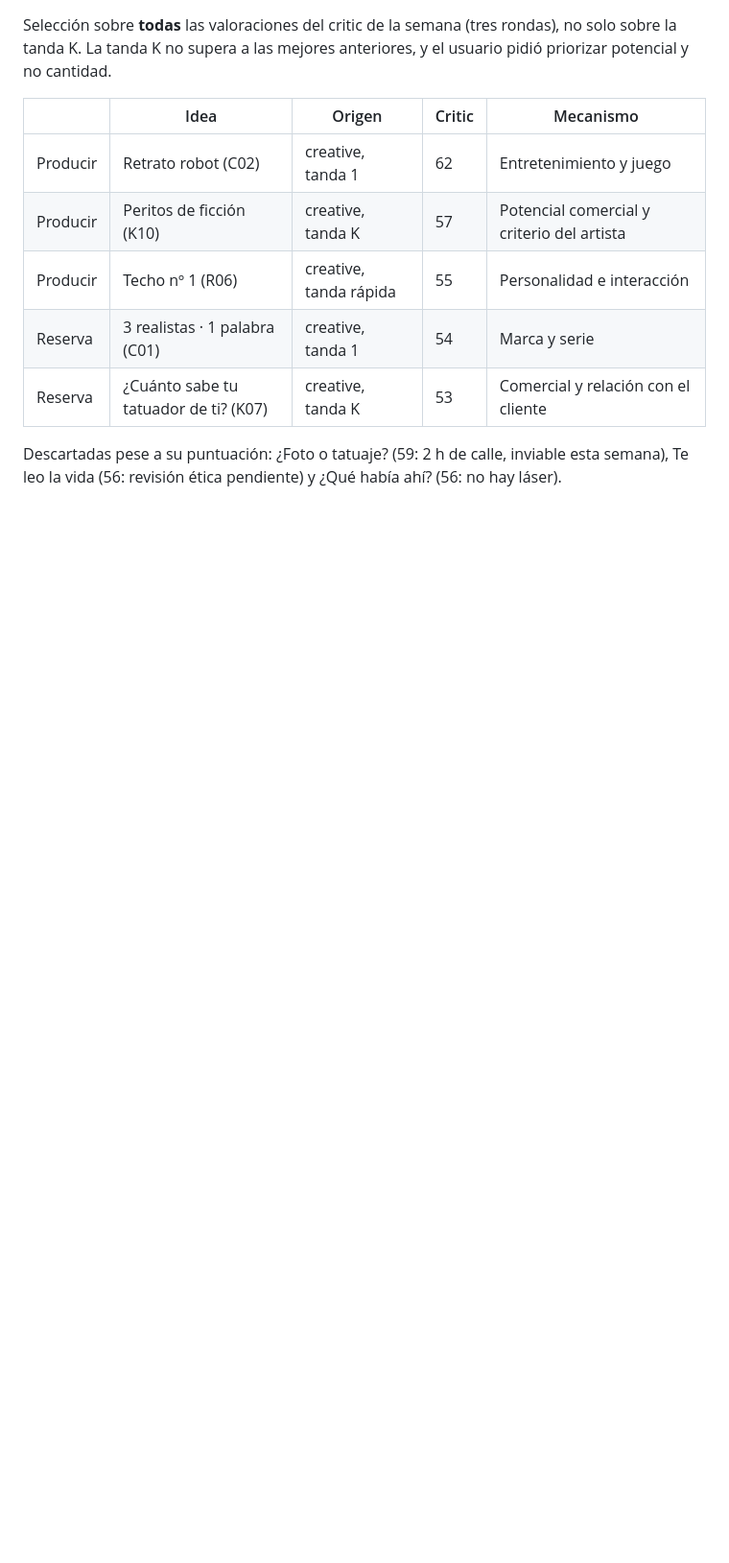
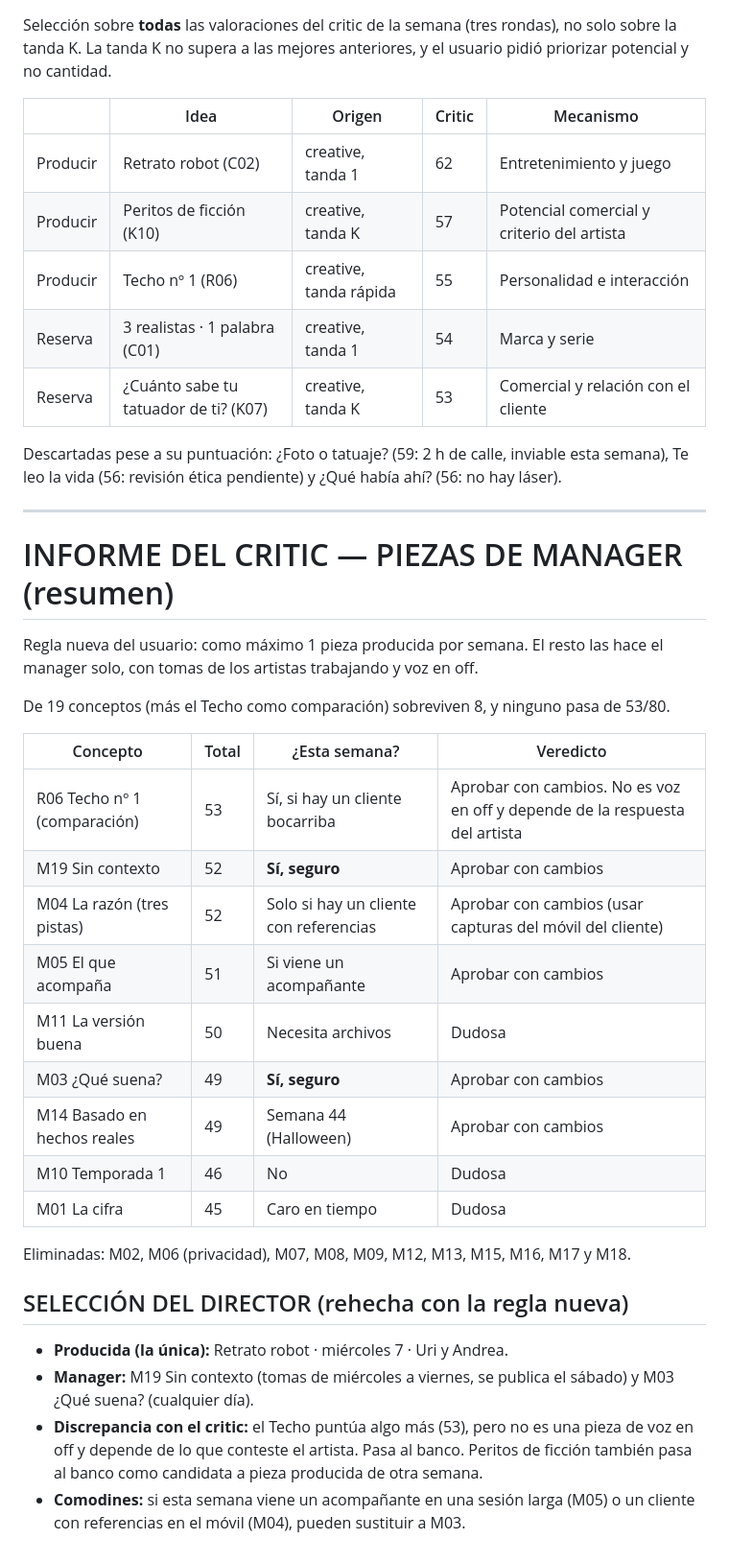
Before and after one commit to adricr17/leanding-propleads, a Markdown page: entregas/2026-W41-critic.md, the part around the change. Shown at 96% size. GitHub-like rendering; blank space fills up the shorter version.

Commit message:
Record manager-piece verdict and reworked W41 selection
Co-Authored-By: Claude Opus 5.5 <noreply@anthropic.com>
Claude-Session: https://claude.ai/code/session_017Rsphfz7JrN2HBs3pyC4Qn

```diff
--- a/entregas/2026-W41-critic.md
+++ b/entregas/2026-W41-critic.md
@@ -123,3 +123,31 @@ Selección sobre **todas** las valoraciones del critic de la semana (tres rondas
 | Reserva | ¿Cuánto sabe tu tatuador de ti? (K07) | creative, tanda K | 53 | Comercial y relación con el cliente |
 
 Descartadas pese a su puntuación: ¿Foto o tatuaje? (59: 2 h de calle, inviable esta semana), Te leo la vida (56: revisión ética pendiente) y ¿Qué había ahí? (56: no hay láser).
+
+---
+
+# INFORME DEL CRITIC — PIEZAS DE MANAGER (resumen)
+
+Regla nueva del usuario: como máximo 1 pieza producida por semana. El resto las hace el manager solo, con tomas de los artistas trabajando y voz en off.
+
+De 19 conceptos (más el Techo como comparación) sobreviven 8, y ninguno pasa de 53/80.
+
+| Concepto | Total | ¿Esta semana? | Veredicto |
+|---|---|---|---|
+| R06 Techo nº 1 (comparación) | 53 | Sí, si hay un cliente bocarriba | Aprobar con cambios. No es voz en off y depende de la respuesta del artista |
+| M19 Sin contexto | 52 | **Sí, seguro** | Aprobar con cambios |
+| M04 La razón (tres pistas) | 52 | Solo si hay un cliente con referencias | Aprobar con cambios (usar capturas del móvil del cliente) |
+| M05 El que acompaña | 51 | Si viene un acompañante | Aprobar con cambios |
+| M11 La versión buena | 50 | Necesita archivos | Dudosa |
+| M03 ¿Qué suena? | 49 | **Sí, seguro** | Aprobar con cambios |
+| M14 Basado en hechos reales | 49 | Semana 44 (Halloween) | Aprobar con cambios |
+| M10 Temporada 1 | 46 | No | Dudosa |
+| M01 La cifra | 45 | Caro en tiempo | Dudosa |
+
+Eliminadas: M02, M06 (privacidad), M07, M08, M09, M12, M13, M15, M16, M17 y M18.
+
+## SELECCIÓN DEL DIRECTOR (rehecha con la regla nueva)
+- **Producida (la única):** Retrato robot · miércoles 7 · Uri y Andrea.
+- **Manager:** M19 Sin contexto (tomas de miércoles a viernes, se publica el sábado) y M03 ¿Qué suena? (cualquier día).
+- **Discrepancia con el critic:** el Techo puntúa algo más (53), pero no es una pieza de voz en off y depende de lo que conteste el artista. Pasa al banco. Peritos de ficción también pasa al banco como candidata a pieza producida de otra semana.
+- **Comodines:** si esta semana viene un acompañante en una sesión larga (M05) o un cliente con referencias en el móvil (M04), pueden sustituir a M03.
```
Also changed, not shown: formatos/series.md (+12 -2 lines).
